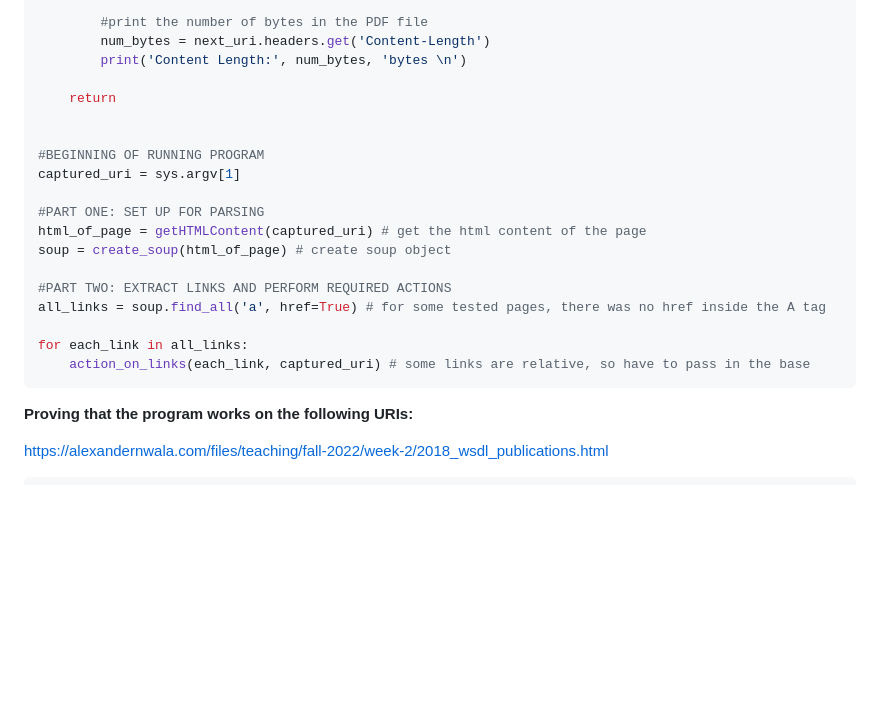
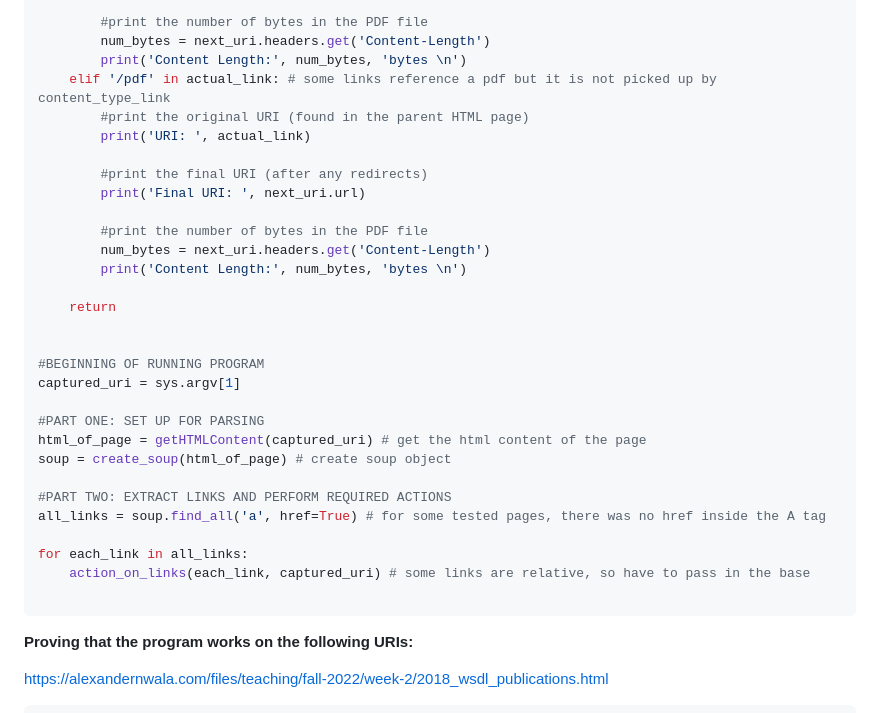
Before and after one commit to courtney-maynard/data440, a Markdown page: hw1/hw1_report.md, the part around the change printed below. Drawn GitHub-style; blank space fills up the shorter version.

````diff
--- a/hw1/hw1_report.md
+++ b/hw1/hw1_report.md
@@ -128,6 +128,16 @@ def action_on_links(each_link, base_uri):
         #print the number of bytes in the PDF file
         num_bytes = next_uri.headers.get('Content-Length')
         print('Content Length:', num_bytes, 'bytes \n')
+    elif '/pdf' in actual_link: # some links reference a pdf but it is not picked up by content_type_link
+        #print the original URI (found in the parent HTML page)
+        print('URI: ', actual_link)
+
+        #print the final URI (after any redirects)
+        print('Final URI: ', next_uri.url)
+
+        #print the number of bytes in the PDF file
+        num_bytes = next_uri.headers.get('Content-Length')
+        print('Content Length:', num_bytes, 'bytes \n')
 
     return
 
@@ -144,6 +154,7 @@ all_links = soup.find_all('a', href=True) # for some tested pages, there was no
 
 for each_link in all_links:
     action_on_links(each_link, captured_uri) # some links are relative, so have to pass in the base
+
 ```
 **Proving that the program works on the following URIs:**
 
````
Also changed, not shown: other parts of hw1/hw1_report.md (+8 -0 lines).
